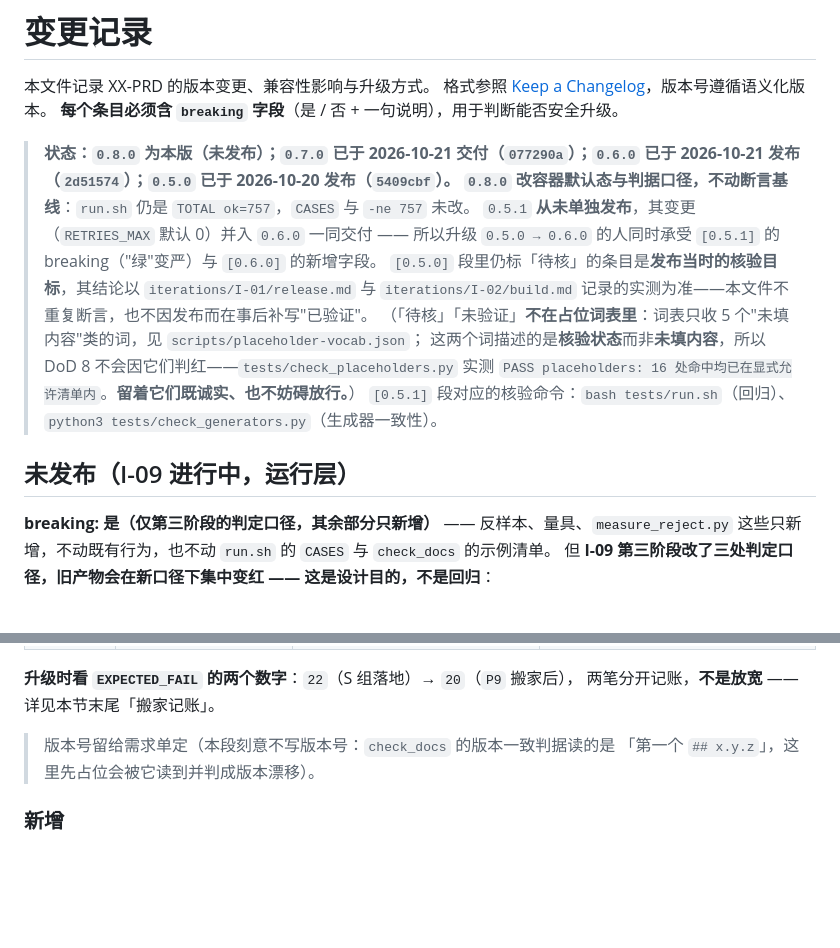
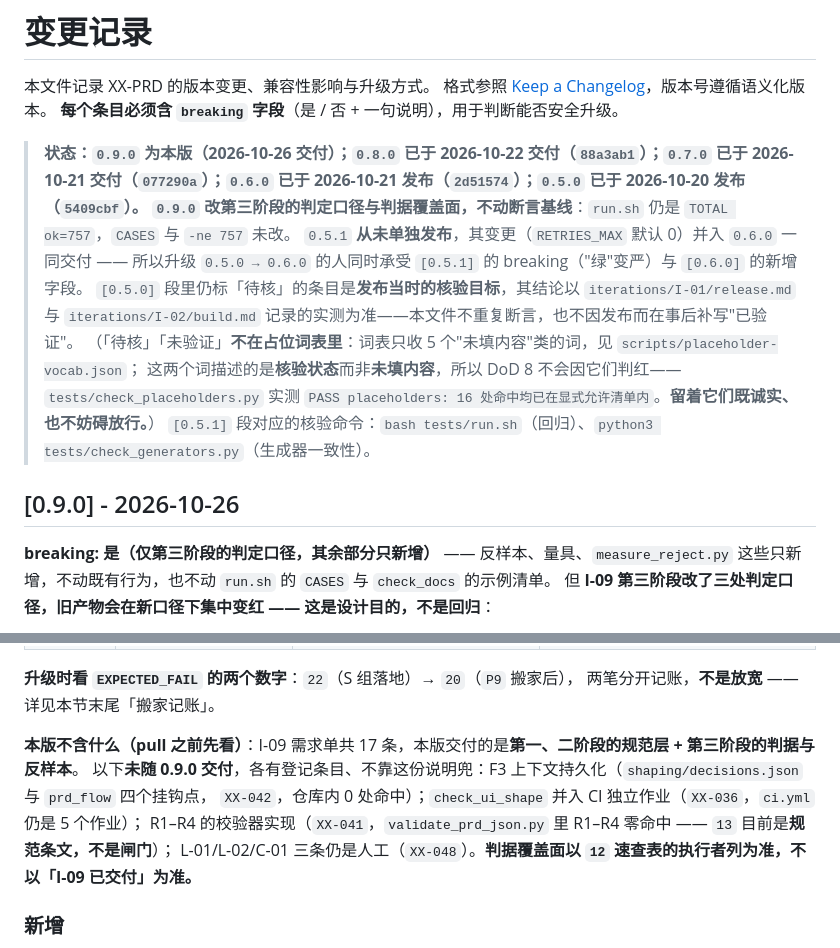
Before and after one commit to jiujiume81/XX-PRD, a Markdown page: CHANGELOG.md, 2 parts joined by grey strips. Drawn GitHub-style; blank space fills up the shorter version.

Commit message:
release(0.9.0): 封版——三处版本号对齐，CHANGELOG 段转为 [0.9.0]，补「本版不含什么」

```diff
--- a/CHANGELOG.md
+++ b/CHANGELOG.md
@@ -4,8 +4,8 @@
 格式参照 [Keep a Changelog](https://keepachangelog.com/zh-CN/1.1.0/)，版本号遵循语义化版本。
 **每个条目必须含 `breaking` 字段**（是 / 否 + 一句说明），用于判断能否安全升级。
 
-> **状态：`0.8.0` 为本版（未发布）；`0.7.0` 已于 2026-10-21 交付（`077290a`）；`0.6.0` 已于 2026-10-21 发布（`2d51574`）；`0.5.0` 已于 2026-10-20 发布（`5409cbf`）。**
-> **`0.8.0` 改容器默认态与判据口径，不动断言基线**：`run.sh` 仍是 `TOTAL ok=757`，`CASES` 与 `-ne 757` 未改。
+> **状态：`0.9.0` 为本版（2026-10-26 交付）；`0.8.0` 已于 2026-10-22 交付（`88a3ab1`）；`0.7.0` 已于 2026-10-21 交付（`077290a`）；`0.6.0` 已于 2026-10-21 发布（`2d51574`）；`0.5.0` 已于 2026-10-20 发布（`5409cbf`）。**
+> **`0.9.0` 改第三阶段的判定口径与判据覆盖面，不动断言基线**：`run.sh` 仍是 `TOTAL ok=757`，`CASES` 与 `-ne 757` 未改。
 > `0.5.1` **从未单独发布**，其变更（`RETRIES_MAX` 默认 0）并入 `0.6.0` 一同交付 ——
 > 所以升级 `0.5.0 → 0.6.0` 的人同时承受 `[0.5.1]` 的 breaking（"绿"变严）与 `[0.6.0]` 的新增字段。
 > `[0.5.0]` 段里仍标「待核」的条目是**发布当时的核验目标**，其结论以 `iterations/I-01/release.md`
@@ -15,7 +15,7 @@
 > 实测 `PASS placeholders: 16 处命中均已在显式允许清单内`。**留着它们既诚实、也不妨碍放行。**）
 > `[0.5.1]` 段对应的核验命令：`bash tests/run.sh`（回归）、`python3 tests/check_generators.py`（生成器一致性）。
 
-## 未发布（I-09 进行中，运行层）
+## [0.9.0] - 2026-10-26
 
 **breaking: 是（仅第三阶段的判定口径，其余部分只新增）** —— 反样本、量具、`measure_reject.py`
 这些只新增，不动既有行为，也不动 `run.sh` 的 `CASES` 与 `check_docs` 的示例清单。
@@ -31,8 +31,11 @@
 **升级时看 `EXPECTED_FAIL` 的两个数字**：`22`（S 组落地）→ `20`（`P9` 搬家后），
 两笔分开记账，**不是放宽** —— 详见本节末尾「搬家记账」。
 
-> 版本号留给需求单定（本段刻意不写版本号：`check_docs` 的版本一致判据读的是
-> 「第一个 `## x.y.z`」，这里先占位会被它读到并判成版本漂移）。
+**本版不含什么（pull 之前先看）**：I-09 需求单共 17 条，本版交付的是**第一、二阶段的规范层 + 第三阶段的判据与反样本**。
+以下**未随 0.9.0 交付**，各有登记条目、不靠这份说明兜：F3 上下文持久化（`shaping/decisions.json` 与 `prd_flow` 四个挂钩点，
+`XX-042`，仓库内 0 处命中）；`check_ui_shape` 并入 CI 独立作业（`XX-036`，`ci.yml` 仍是 5 个作业）；
+R1–R4 的校验器实现（`XX-041`，`validate_prd_json.py` 里 R1–R4 零命中 —— `13` 目前是**规范条文，不是闸门**）；
+L-01/L-02/C-01 三条仍是人工（`XX-048`）。**判据覆盖面以 `12` 速查表的执行者列为准，不以「I-09 已交付」为准。**
 
 ### 新增
 
```
Also changed, not shown: SKILL.md (+1 -1 lines), references/12-visual-standard.md (+1 -1 lines).
